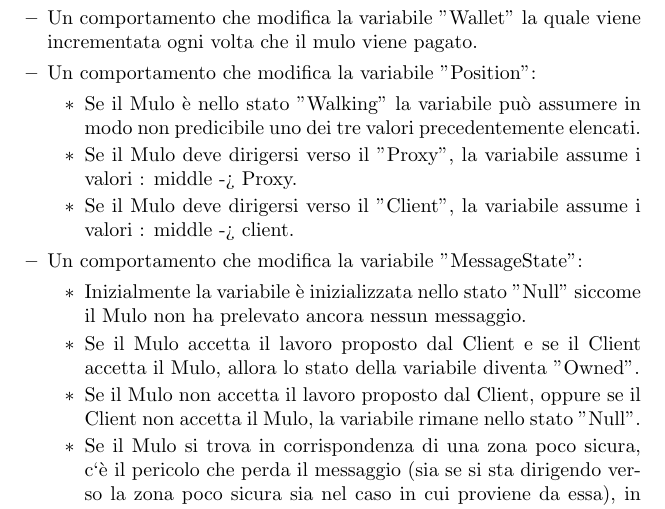
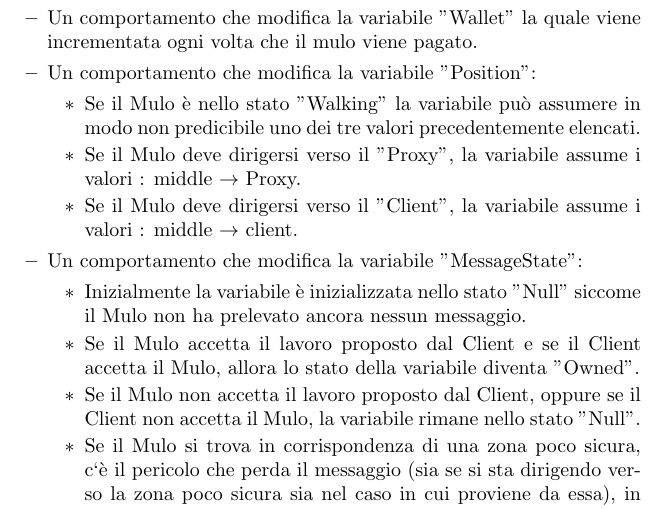
Before and after one commit to R0mb0/TruDaMul_FrameWork_Simulations, a LaTeX document (Relation.tex): part of page 11 of 16, cut so that both start at the same text. Compiled offline with pdfLaTeX.

Commit message:
Minor Fixes

```diff
--- a/Relation.tex
+++ b/Relation.tex
@@ -304,8 +304,8 @@ Il caso avanzato si compone dei seguenti attori:
 		\item Un comportamento che modifica la variabile "Position":
 		\begin{itemize}
 			\item Se il Mulo è nello stato "Walking" la variabile può assumere in modo non predicibile uno dei tre valori precedentemente elencati.
-			\item Se il Mulo deve dirigersi verso il "Proxy", la variabile assume i valori : middle -> Proxy.
-			\item Se il Mulo deve dirigersi verso il "Client", la variabile assume i valori : middle -> client.
+			\item Se il Mulo deve dirigersi verso il "Proxy", la variabile assume i valori : middle $\rightarrow$ Proxy.
+			\item Se il Mulo deve dirigersi verso il "Client", la variabile assume i valori : middle $\rightarrow$ client.
 		\end{itemize}
 	\item Un comportamento che modifica la variabile "MessageState":
 	\begin{itemize}
```
